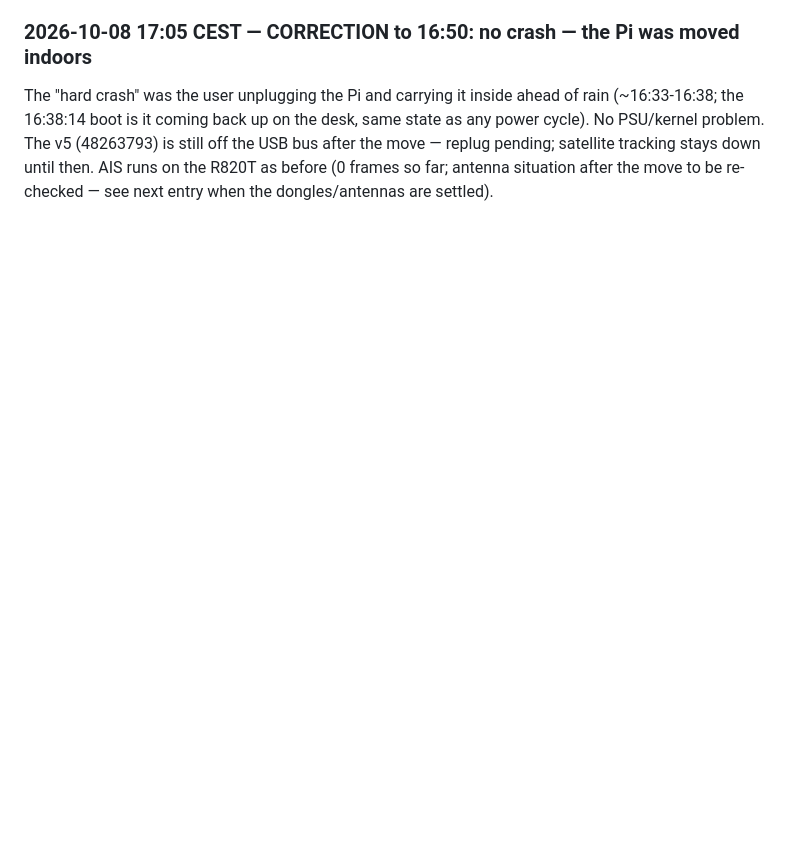
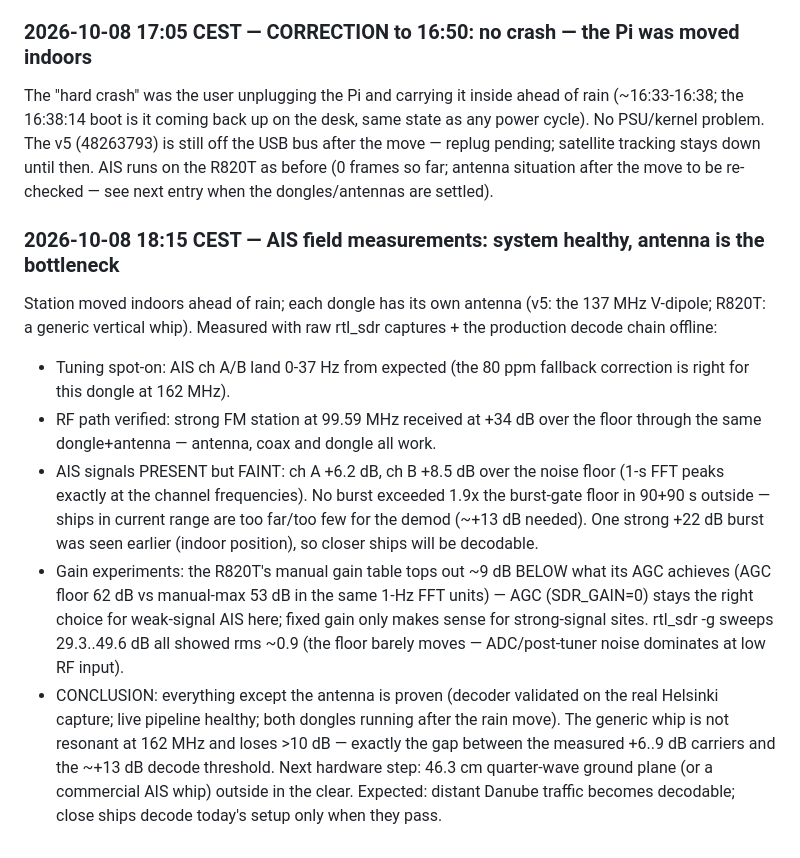
Before and after one commit to Derusi/Prawnsceiver, a Markdown page: EVENTLOG.md, the part around the change. GitHub-like rendering; blank space fills up the shorter version.

Commit message:
📓 Eventlog: AIS field measurements — RF path healthy, faint +6-9 dB carriers, antenna is the bottleneck

```diff
--- a/EVENTLOG.md
+++ b/EVENTLOG.md
@@ -751,3 +751,35 @@ v5 (48263793) is still off the USB bus after the move — replug pending;
 satellite tracking stays down until then. AIS runs on the R820T as
 before (0 frames so far; antenna situation after the move to be
 re-checked — see next entry when the dongles/antennas are settled).
+
+### 2026-10-08 18:15 CEST — AIS field measurements: system healthy, antenna is the bottleneck
+
+Station moved indoors ahead of rain; each dongle has its own antenna (v5:
+the 137 MHz V-dipole; R820T: a generic vertical whip). Measured with raw
+rtl_sdr captures + the production decode chain offline:
+
+- Tuning spot-on: AIS ch A/B land 0-37 Hz from expected (the 80 ppm
+  fallback correction is right for this dongle at 162 MHz).
+- RF path verified: strong FM station at 99.59 MHz received at +34 dB
+  over the floor through the same dongle+antenna — antenna, coax and
+  dongle all work.
+- AIS signals PRESENT but FAINT: ch A +6.2 dB, ch B +8.5 dB over the
+  noise floor (1-s FFT peaks exactly at the channel frequencies). No
+  burst exceeded 1.9x the burst-gate floor in 90+90 s outside — ships
+  in current range are too far/too few for the demod (~+13 dB needed).
+  One strong +22 dB burst was seen earlier (indoor position), so closer
+  ships will be decodable.
+- Gain experiments: the R820T's manual gain table tops out ~9 dB BELOW
+  what its AGC achieves (AGC floor 62 dB vs manual-max 53 dB in the
+  same 1-Hz FFT units) — AGC (SDR_GAIN=0) stays the right choice for
+  weak-signal AIS here; fixed gain only makes sense for strong-signal
+  sites. rtl_sdr -g sweeps 29.3..49.6 dB all showed rms ~0.9 (the
+  floor barely moves — ADC/post-tuner noise dominates at low RF input).
+- CONCLUSION: everything except the antenna is proven (decoder
+  validated on the real Helsinki capture; live pipeline healthy; both
+  dongles running after the rain move). The generic whip is not
+  resonant at 162 MHz and loses >10 dB — exactly the gap between the
+  measured +6..9 dB carriers and the ~+13 dB decode threshold. Next
+  hardware step: 46.3 cm quarter-wave ground plane (or a commercial AIS
+  whip) outside in the clear. Expected: distant Danube traffic becomes
+  decodable; close ships decode today's setup only when they pass.
```
